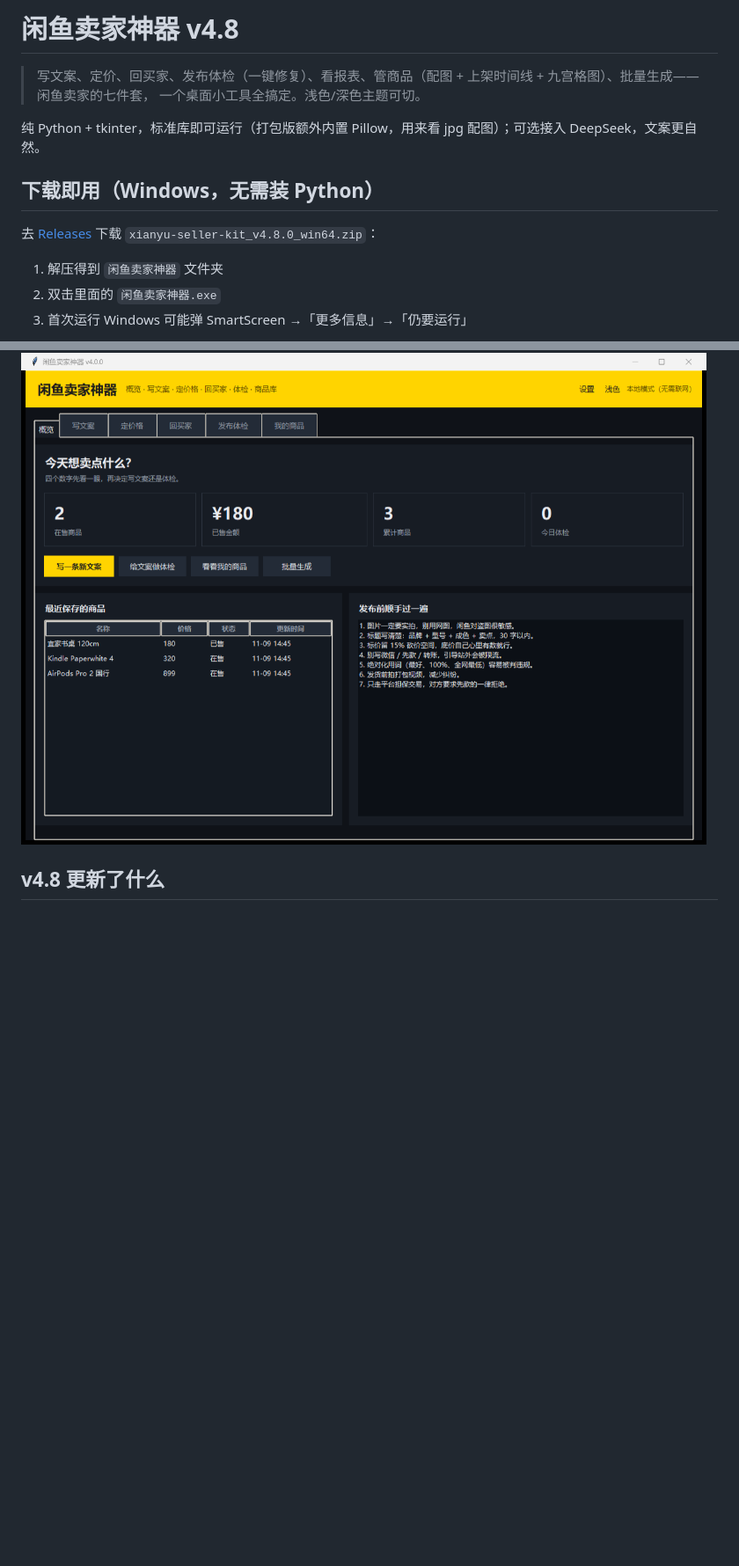
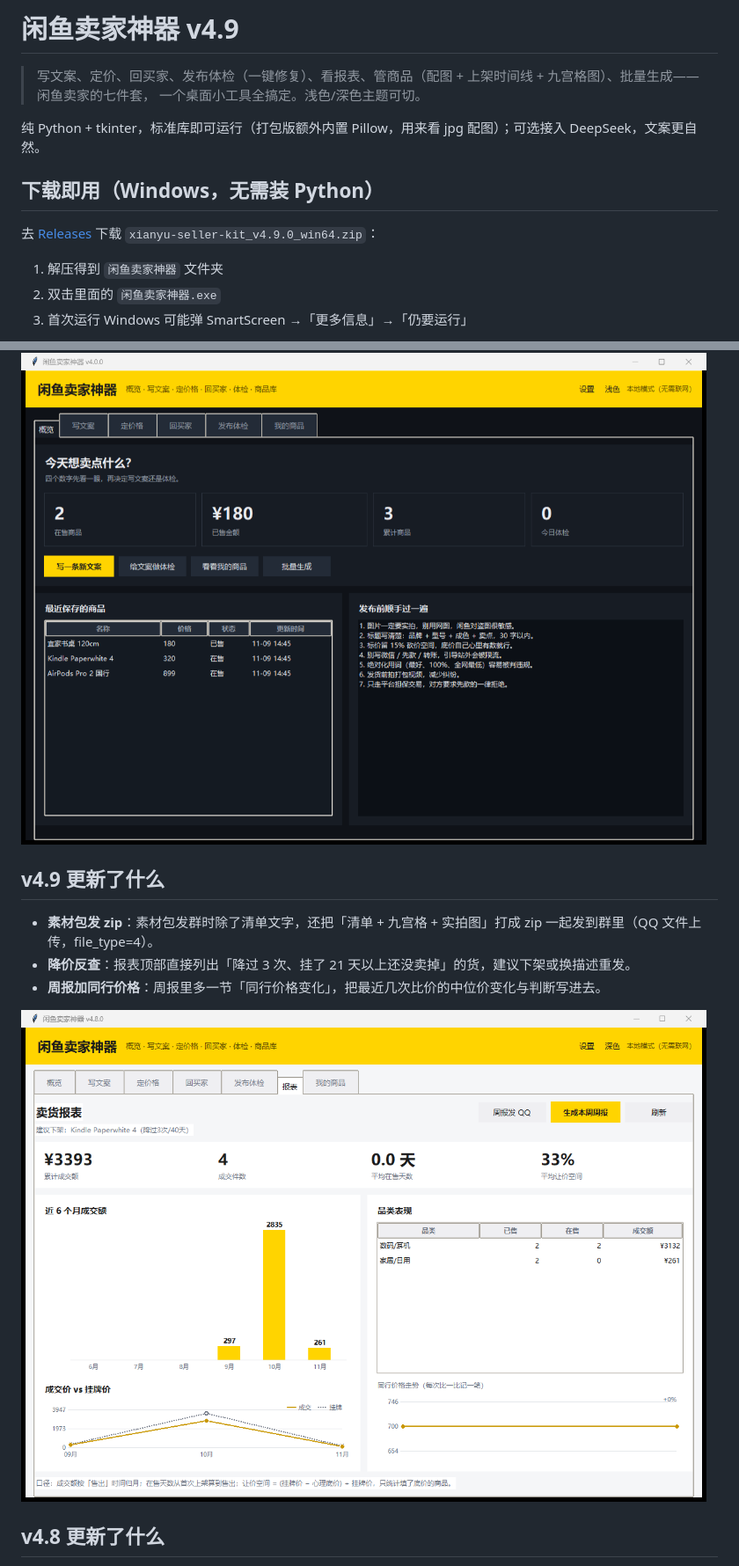
Before and after one commit to qiancheng19494/xianyu-seller-kit, a Markdown page: README.md, 2 parts joined by grey strips. Shown at 88% size. Rendered like a GitHub page; pictures changed too: ui-v49-report.png (added); blank space fills up the shorter version.

Commit message:
feat: v4.9 素材包zip / 降价反查 / 周报同行价格

```diff
--- a/README.md
+++ b/README.md
@@ -1,4 +1,4 @@
-# 闲鱼卖家神器 v4.8
+# 闲鱼卖家神器 v4.9
 
 > 写文案、定价、回买家、发布体检（一键修复）、看报表、管商品（配图 + 上架时间线 + 九宫格图）、批量生成——闲鱼卖家的七件套，
 > 一个桌面小工具全搞定。浅色/深色主题可切。
@@ -7,7 +7,7 @@
 
 ## 下载即用（Windows，无需装 Python）
 
-去 [Releases](https://github.com/qiancheng19494/xianyu-seller-kit/releases) 下载 `xianyu-seller-kit_v4.8.0_win64.zip`：
+去 [Releases](https://github.com/qiancheng19494/xianyu-seller-kit/releases) 下载 `xianyu-seller-kit_v4.9.0_win64.zip`：
 
 1. 解压得到 `闲鱼卖家神器` 文件夹
 2. 双击里面的 `闲鱼卖家神器.exe`
@@ -43,6 +43,14 @@
 右上角「深色 / 浅色」一点即切，选择会记住。
 
 ![深色主题](ui-v4-dark.png)
+
+## v4.9 更新了什么
+
+- **素材包发 zip**：素材包发群时除了清单文字，还把「清单 + 九宫格 + 实拍图」打成 zip 一起发到群里（QQ 文件上传，file_type=4）。
+- **降价反查**：报表顶部直接列出「降过 3 次、挂了 21 天以上还没卖掉」的货，建议下架或换描述重发。
+- **周报加同行价格**：周报里多一节「同行价格变化」，把最近几次比价的中位价变化与判断写进去。
+
+![报表与同行走势](ui-v49-report.png)
 
 ## v4.8 更新了什么
 
```
Also changed, not shown: other parts of README.md (+1 -1 lines), RELEASE_v4.9.0.md (added, +30 -0 lines), 6 other files.
